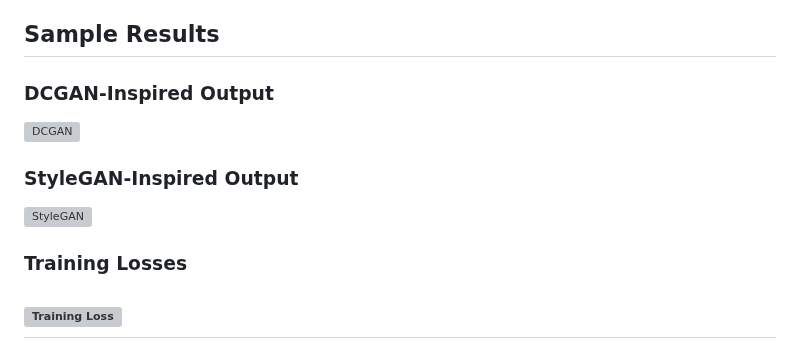
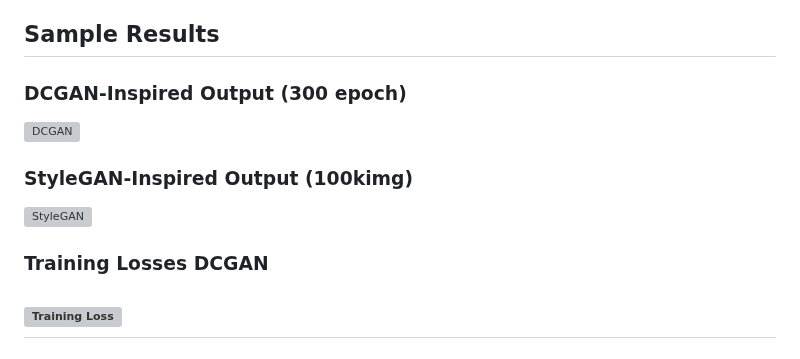
Before and after one commit to Siamsell/medical-image-gan, a Markdown page: README.md, the part around the change. Drawn GitHub-style; grey boxes are pictures that could not be loaded.

```diff
--- a/README.md
+++ b/README.md
@@ -141,12 +141,12 @@ then uploaded to Kaggle again as a cleaned curated dataset. Subsequent to this c
 and curated dataset, a Deep Convolutional Generational Adversarial Network (DCGAN)
 was also trained for the generation of realistic fake abdominal CT slices.
 ## Sample Results
-### DCGAN-Inspired Output
+### DCGAN-Inspired Output (300 epoch)
 ![DCGAN](https://od.lk/s/ODZfNjkzODM2OTRf/dcgansimple.jpg)
-### StyleGAN-Inspired Output
+### StyleGAN-Inspired Output (100kimg)
 
 ![StyleGAN](https://od.lk/s/ODZfNjkzODM2OTZf/stylegan.jpg)
-### Training Losses
+### Training Losses DCGAN
 
 ![Training Loss](https://od.lk/s/ODZfNjkzODM3NjFf/loss.jpg)
 ---
```
